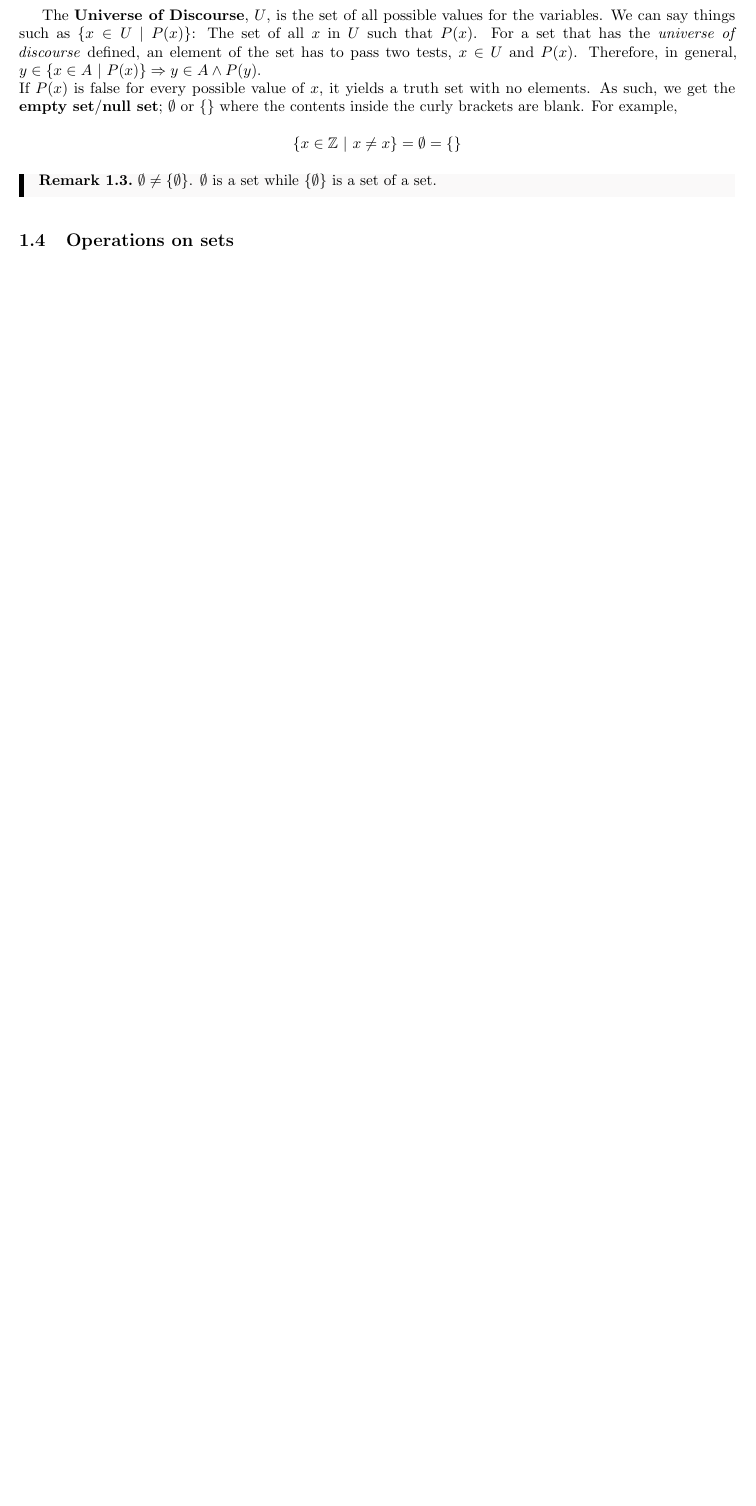
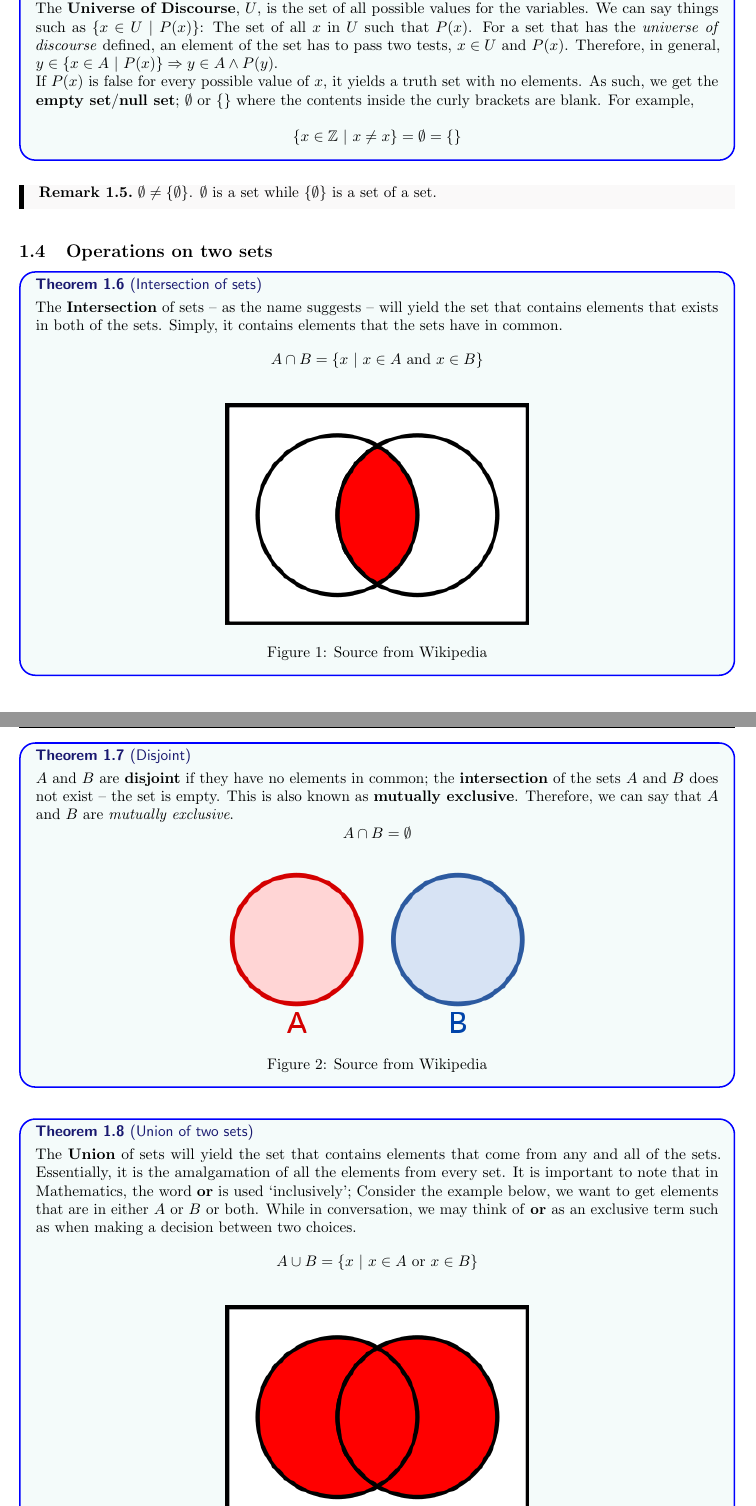
Before and after one commit to JulianDominic/Math, a LaTeX document (Documents/HTPI.tex): part of page 6 of 6 before the commit and two parts of pages 6 and 7 of 9 after it, the two joined at a grey line, cut so that both start at the same text, the shorter picture padded with empty space. The pictures show the PDF file Documents/HTPI.pdf that the author committed with the source.

Commit message:
Added more Truth Tables, finished 1.4, and mini pre-planning for 1.5

```diff
--- a/Documents/HTPI.tex
+++ b/Documents/HTPI.tex
@@ -109,20 +141,21 @@ How we read $P = \{x | x \text{is a prime number}\}$ is ``$P$ is equal to the se
 Some direct translations of the symbols into words would be (i) ``\{\}'' means ``the set of'', and (ii) ``$|$'' means ``such that''. \\
 \\
 Sets like $P$ have an \textbf{elementhood test} for the set; in this case, the \textit{elementhood test} is being a prime number. Any value of $x$ that makes the statement come out true, passes the test and is an element of the set. \\
+\begin{theorem}[Truth Set]
 The \textbf{Truth set} of a statement $P(x)$ is the set of all values of $x$ that make the statement $P(x)$ true. In other words, it is the set defined by using the statement $P(x)$ as the elementhood test: \\
 \[ \text{Truth set of } P(x) = \{x \ | \ P(x)\} \]
+\end{theorem}
 
 \subsubsection{Understanding variables used in sets}
 There are two types of variables that can appear in a set; \textbf{Free variables} and \textbf{Bound variables}. \textit{Free variables} are variables that will make the statement either \textit{True} or \textit{False} while \textit{Bound variables} are variables whose values we do not need to know (they can be considered \textit{dummy variables}). Lets consider the following example, \\
 \\
  \[ y \in \{x \ | \ x^2 < 9\} \]
 \\
-For any number $y$, to verify $y \in \{x \ | \ x^2 < 9\}$, we have to check $y^2 < 9$. Since $y \in \{x \ | \ x^2 < 9\}$ is just a roundabout way of saying $y^2 < 9$, it follows that we do not need to care about the value of $x$. Rather, only the value of $y$ is required. Thus, we can say that $y$ is a \textit{free variable} while $x$ is a \textit{bound variable}. As such, we can go further and replace $x$ with any other variable except $y$ because we do not need to care what $x$ is. As such, it can even be $y \in \{w\ | \ w^2 < 9\}$ where $y$ is \textit{free} and $w$ is \textit{bound}. Notice that $x^2 < 9$ makes $x$ a \text{free variable}. We can say that that statement $P(x)$ in $\{x \ | \ P(x)\}$ \textbf{binds} the variable $x$. \\
+For any number $y$, to verify $y \in \{x \ | \ x^2 < 9\}$, we have to check $y^2 < 9$. Since $y \in \{x \ | \ x^2 < 9\}$ is just a roundabout way of saying $y^2 < 9$, it follows that we do not need to care about the value of $x$. Rather, only the value of $y$ is required. Thus, we can say that $y$ is a \textit{free variable} while $x$ is a \textit{bound variable}. As such, we can go further and replace $x$ with any other variable except $y$ because we do not need to care what $x$ is. As such, it can even be $y \in \{w\ | \ w^2 < 9\}$ where $y$ is \textit{free} and $w$ is \textit{bound}. Notice that $x^2 < 9$ makes $x$ a \textit{free variable}. We can say that that statement $P(x)$ in $\{x \ | \ P(x)\}$ \textbf{binds} the variable $x$.
 
 
 \begin{remark}
 In general, the statement $y \in \{x\ |\ P(x)\} \Rightarrow P(y)$ and $y \notin \{x\ |\ P(x)\} \Rightarrow \lnot P(y)$. \\
 It is also important to note that ${x\ |\ P(x)}$ is not a statement. It is a set because of the curly brackets ``\{\}''
 \end{remark}
-\clearpage
 
@@ -129,8 +163,78 @@ It is also important to note that ${x\ |\ P(x)}$ is not a statement. It is a set
 The \textbf{Universe of Discourse}, $U$, is the set of all possible values for the variables. We can say things such as $\{x \in U\ |\ P(x)\}$: The set of all $x$ in $U$ such that $P(x)$. For a set that has the \textit{universe of discourse} defined, an element of the set has to pass two tests, $x \in U$ and $P(x)$. Therefore, in general, $y \in \{x\in A\ |\ P(x)\} \Rightarrow y\in A \land P(y)$. \\
 If $P(x)$ is false for every possible value of $x$, it yields a truth set with no elements. As such, we get the \textbf{empty set}/\textbf{null set}; $\emptyset$ or $\{\}$ where the contents inside the curly brackets are blank. For example, \\
 \[\{x\in\mathbb{Z} \ |\ x \neq x\} = \emptyset = \{\}\]
+\end{theorem}
 
 \begin{remark}
 $\emptyset \neq \{\emptyset\}$. $\emptyset$ is a set while $\{\emptyset\}$ is a set of a set.
 \end{remark}
-\subsection{Operations on sets}
+
+
+
+\subsection{Operations on two sets}
+\begin{theorem}[Intersection of sets]
+The \textbf{Intersection} of sets -- as the name suggests -- will yield the set that contains elements that exists in both of the sets. Simply, it contains elements that the sets have in common.
+\[A\cap B = \{x\ |\ x\in A\ \text{and } x\in B \}\]
+\begin{figure}[H]
+    \centering
+    \includegraphics[scale=0.6]{Venn Diagram-Intersection.png}
+    \caption{Source from Wikipedia}
+\end{figure}
+\end{theorem}
+
+\begin{theorem}[Disjoint]
+$A$ and $B$ are \textbf{disjoint} if they have no elements in common; the \textbf{intersection} of the sets $A$ and $B$ does not exist -- the set is empty. This is also known as \textbf{mutually exclusive}. Therefore, we can say that $A$ and $B$ are \textit{mutually exclusive}.
+\[A\cap B = \emptyset\]
+\begin{figure}[H]
+    \centering
+    \includegraphics[scale=0.6]{Venn Diagram-Disjoint.png}
+    \caption{Source from Wikipedia}
+\end{figure}
+\end{theorem}
+
+
+\begin{theorem}[Union of two sets]
+The \textbf{Union} of sets will yield the set that contains elements that come from any and all of the sets. Essentially, it is the amalgamation of all the elements from every set. It is important to note that in Mathematics, the word \textbf{or} is used `inclusively'; Consider the example below, we want to get elements that are in either $A$ or $B$ or both. While in conversation, we may think of \textbf{or} as an exclusive term such as when making a decision between two choices.
+\[A\cup B = \{x\ |\ x\in A\ \text{or } x\in B \}\]
+\begin{figure}[H]
+    \centering
+    \includegraphics[scale=0.6]{Venn Diagram-Union.png}
+    \caption{Source from Wikipedia}
+\end{figure}
+\end{theorem}
+
+
+
+\begin{theorem}[Difference of two sets]
+The \textbf{Difference} of sets will yield the set that contains elements that are \textit{exclusive} to set $A$. \text{Exclusive} is being used in its literal meaning here; we do not include an element that can be found in more than one set, the element has to be unique.
+\[A\setminus B = \{x\ |\ x\in A\ \text{and } x\notin B \}\]
+\begin{figure}[H]
+    \centering
+    \includegraphics[scale=0.6]{Venn Diagram-Difference.png}
+    \caption{Source from Wikipedia}
+\end{figure}
+\end{theorem}
+
+
+\begin{theorem}[Symmetric Difference of two sets]
+The \textbf{Symmetric Difference} of sets will yield the set that contains elements that are in either $A$ or $B$ but not both. To put it plainly, it is the set that contains elements that are exclusive to both $A$ and $B$. You can think of it as the \textbf{union} of $A$ and $B$ without their \textbf{intersection}.
+\[A \triangle B = (A\setminus B) \cup (B\setminus A)\]
+\begin{figure}[H]
+    \centering
+    \includegraphics[scale=0.6]{Venn Diagram-SymmetricDifference.png}
+    \caption{Source from Wikipedia}
+\end{figure}
+\end{theorem}
+
+\begin{theorem}[Subset]
+$A$ is a \textbf{subset} of $B$ if every element of $A$ is also an element of $B$. It is really just saying that $B$ is the `bigger brother' that contains $A$ . There are also \textbf{proper subsets} where $A$ is a subset of $B$ but not equal to $B$ ($A$ cannot have every single element that $B$ has).
+\begin{align*}
+A &\subseteq B \text{\ \ \ \ (Subset)} \\
+A &\subset B \text{\ \ \ \ (Proper Subset)}
+\end{align*}
+\begin{figure}[H]
+    \centering
+    \includegraphics[scale=0.6]{Venn Diagram-ProperSubset.png}
+    \caption{Source from Wikipedia}
+\end{figure}
+\end{theorem}
```
Also changed, not shown: Documents/HTPI.pdf, images/Venn Diagram-Difference.png (added), images/Venn Diagram-Disjoint.png (added), images/Venn Diagram-Intersection.png (added), images/Venn Diagram-ProperSubset.png (added), images/Venn Diagram-SymmetricDifference.png (added), images/Venn Diagram-Union.png (added), Documents/HTPI.tex (53 more changed lines). Lines whose indentation alone changed are shown as unchanged.
